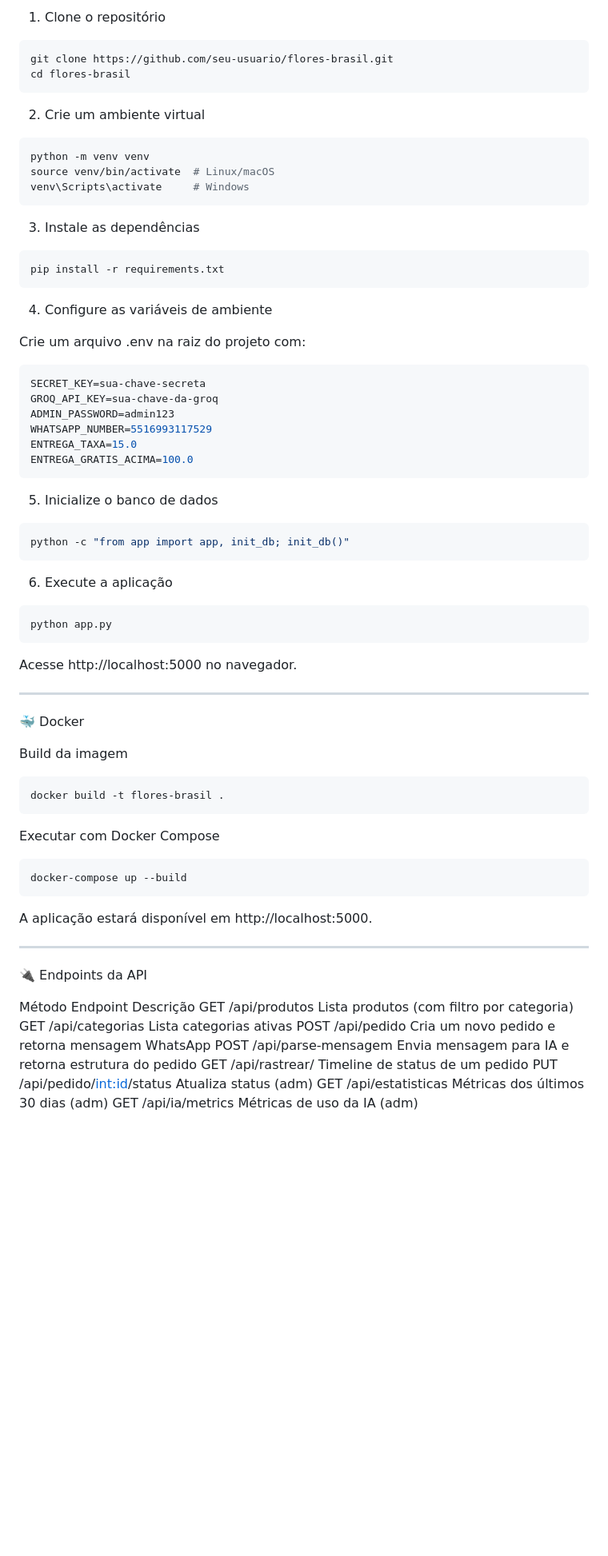
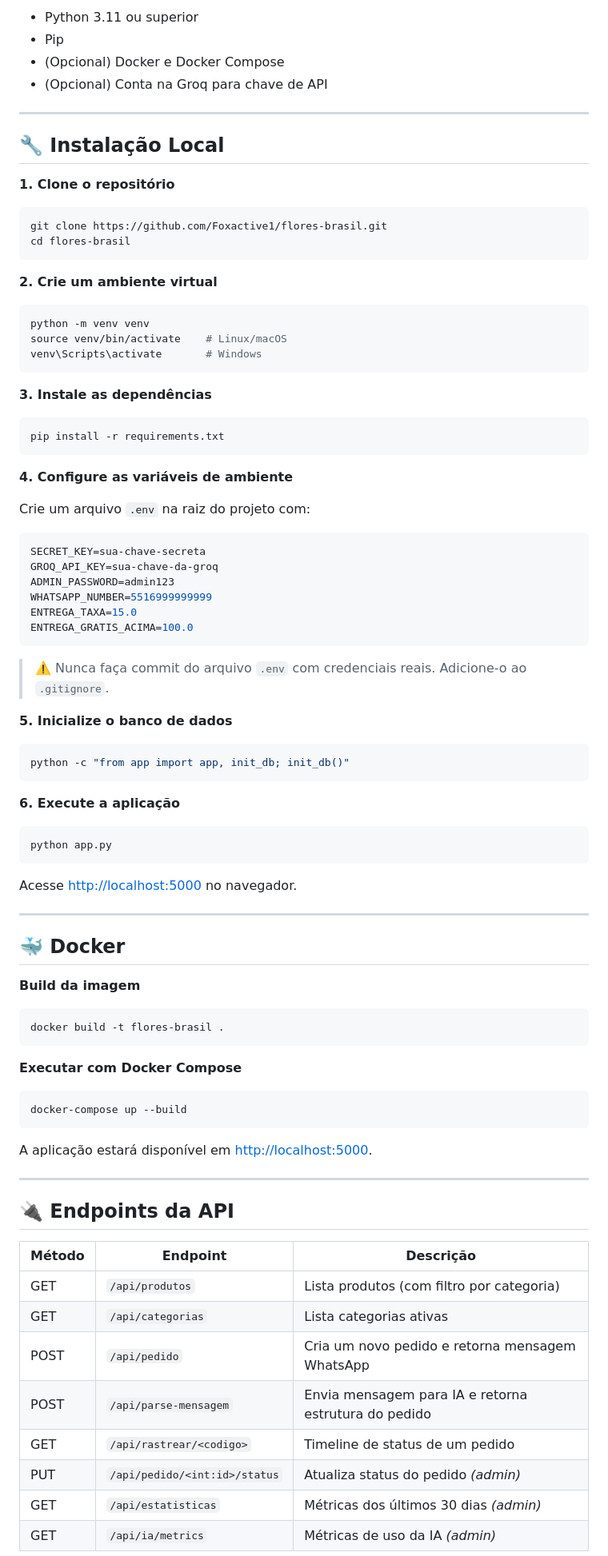
Before and after one commit to Foxactive1/Flores_Brasil, a Markdown page: README.md, the part around one of its changes. Shown at 80% size. GitHub-like rendering; blank space fills up the shorter version.

````diff
--- a/README.md
+++ b/README.md
@@ -57,81 +67,93 @@ Flores Brasil é uma plataforma completa para floricultura, que integra intelig
 
-1. Clone o repositório
+- Python 3.11 ou superior
+- Pip
+- (Opcional) Docker e Docker Compose
+- (Opcional) Conta na Groq para chave de API
+
+---
+
+## 🔧 Instalação Local
+
+**1. Clone o repositório**
 
 ```bash
-git clone https://github.com/seu-usuario/flores-brasil.git
+git clone https://github.com/Foxactive1/flores-brasil.git
 cd flores-brasil
 ```
 
-2. Crie um ambiente virtual
+**2. Crie um ambiente virtual**
 
 ```bash
 python -m venv venv
-source venv/bin/activate  # Linux/macOS
-venv\Scripts\activate     # Windows
+source venv/bin/activate    # Linux/macOS
+venv\Scripts\activate       # Windows
 ```
 
-3. Instale as dependências
+**3. Instale as dependências**
 
 ```bash
 pip install -r requirements.txt
 ```
 
-4. Configure as variáveis de ambiente
+**4. Configure as variáveis de ambiente**
 
-Crie um arquivo .env na raiz do projeto com:
+Crie um arquivo `.env` na raiz do projeto com:
 
 ```env
 SECRET_KEY=sua-chave-secreta
 GROQ_API_KEY=sua-chave-da-groq
 ADMIN_PASSWORD=admin123
-WHATSAPP_NUMBER=5516993117529
+WHATSAPP_NUMBER=5516999999999
 ENTREGA_TAXA=15.0
 ENTREGA_GRATIS_ACIMA=100.0
 ```
 
-5. Inicialize o banco de dados
+> ⚠️ Nunca faça commit do arquivo `.env` com credenciais reais. Adicione-o ao `.gitignore`.
+
+**5. Inicialize o banco de dados**
 
 ```bash
 python -c "from app import app, init_db; init_db()"
 ```
 
-6. Execute a aplicação
+**6. Execute a aplicação**
 
 ```bash
 python app.py
 ```
 
-Acesse http://localhost:5000 no navegador.
+Acesse [http://localhost:5000](http://localhost:5000) no navegador.
 
 ---
 
-🐳 Docker
+## 🐳 Docker
 
-Build da imagem
+**Build da imagem**
 
 ```bash
 docker build -t flores-brasil .
 ```
 
-Executar com Docker Compose
+**Executar com Docker Compose**
 
 ```bash
 docker-compose up --build
 ```
 
-A aplicação estará disponível em http://localhost:5000.
+A aplicação estará disponível em [http://localhost:5000](http://localhost:5000).
 
 ---
 
-🔌 Endpoints da API
+## 🔌 Endpoints da API
 
-Método Endpoint Descrição
-GET /api/produtos Lista produtos (com filtro por categoria)
-GET /api/categorias Lista categorias ativas
-POST /api/pedido Cria um novo pedido e retorna mensagem WhatsApp
-POST /api/parse-mensagem Envia mensagem para IA e retorna estrutura do pedido
-GET /api/rastrear/<codigo> Timeline de status de um pedido
-PUT /api/pedido/<int:id>/status Atualiza status (adm)
-GET /api/estatisticas Métricas dos últimos 30 dias (adm)
-GET /api/ia/metrics Métricas de uso da IA (adm)
+| Método | Endpoint | Descrição |
+|---|---|---|
+| GET | `/api/produtos` | Lista produtos (com filtro por categoria) |
+| GET | `/api/categorias` | Lista categorias ativas |
+| POST | `/api/pedido` | Cria um novo pedido e retorna mensagem WhatsApp |
+| POST | `/api/parse-mensagem` | Envia mensagem para IA e retorna estrutura do pedido |
+| GET | `/api/rastrear/<codigo>` | Timeline de status de um pedido |
+| PUT | `/api/pedido/<int:id>/status` | Atualiza status do pedido *(admin)* |
+| GET | `/api/estatisticas` | Métricas dos últimos 30 dias *(admin)* |
+| GET | `/api/ia/metrics` | Métricas de uso da IA *(admin)* |
 
````
Also changed, not shown: other parts of README.md (+71 -55 lines).
